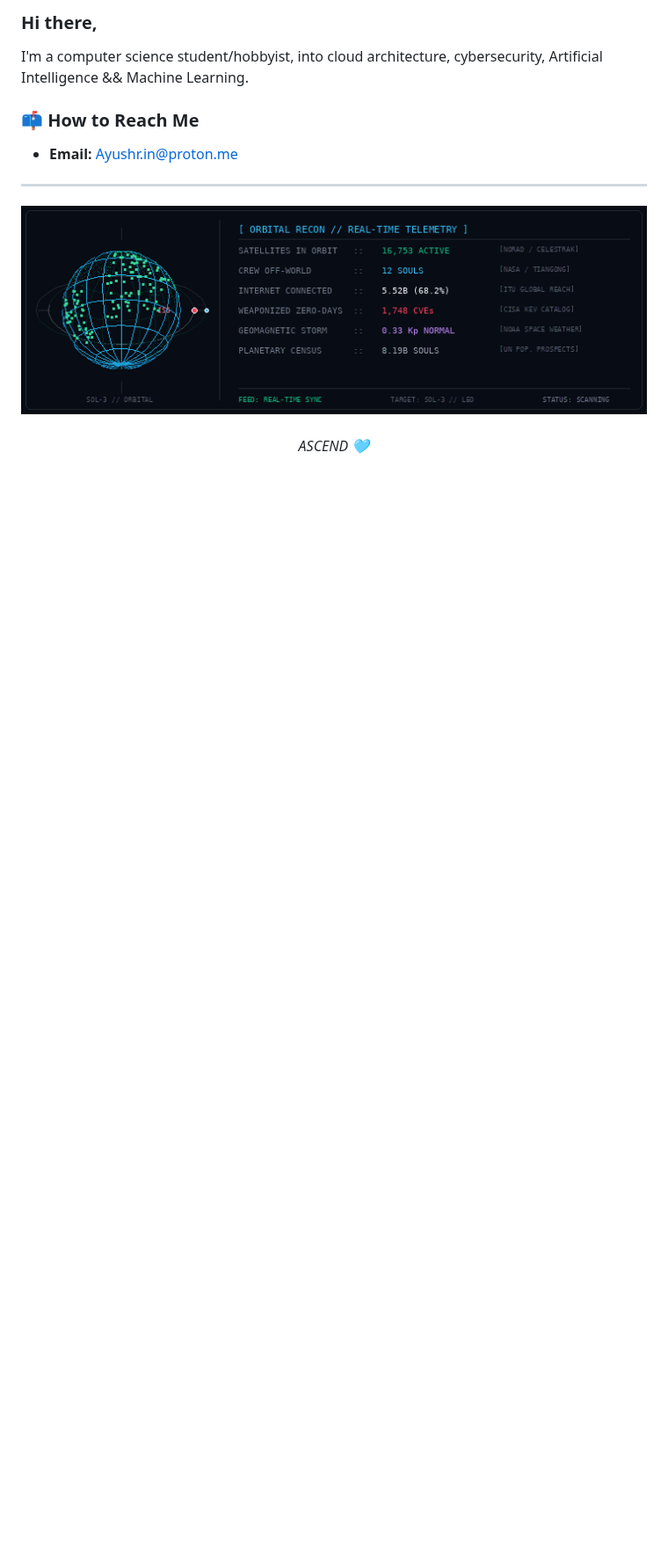
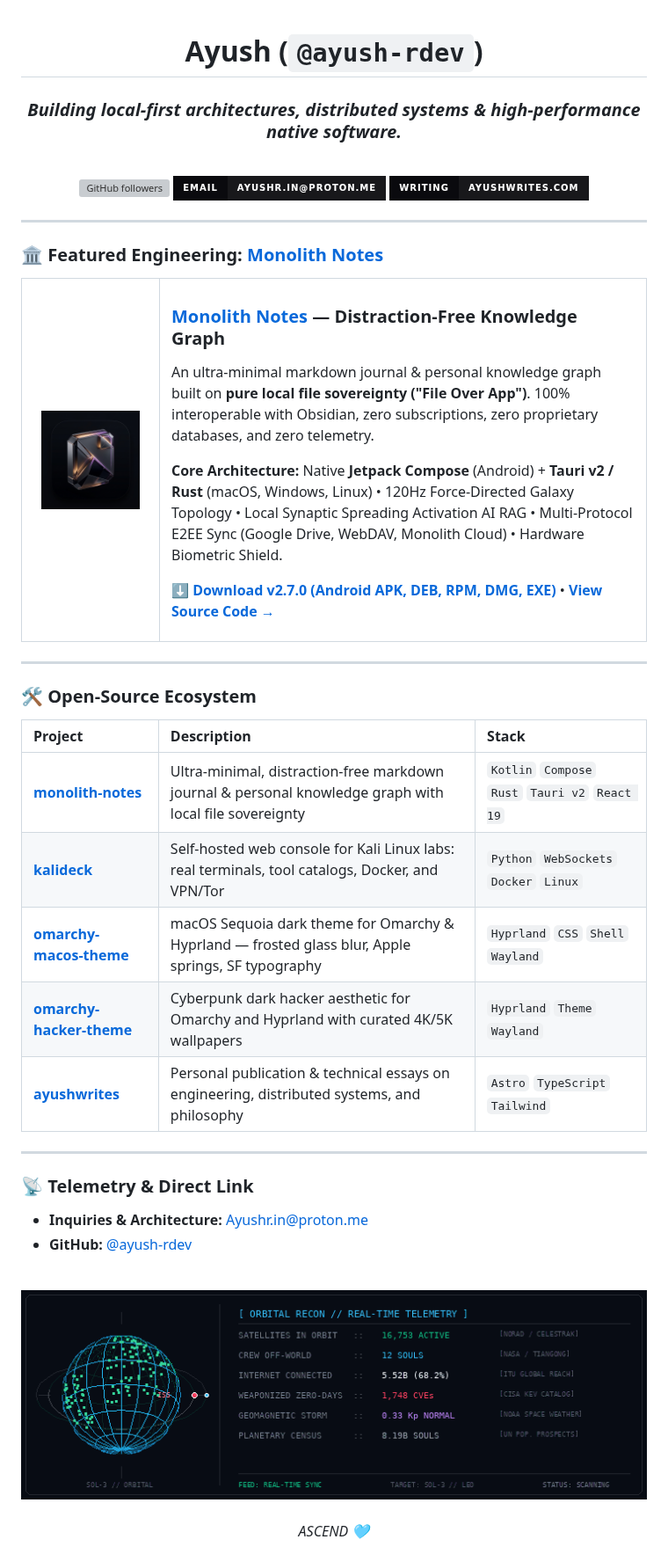
Before and after one commit to ayush-rdev/ayush-rdev, a Markdown page: README.md, the part around the change. Shown at 88% size. GitHub-like rendering; pictures changed too: assets/monolith-icon.png (added); badges without logos; blank space fills up the shorter version; grey boxes are pictures that could not be loaded.

Commit message:
docs: showcase Monolith Notes with 3D branding and feature breakdown

```diff
--- a/README.md
+++ b/README.md
@@ -1,11 +1,63 @@
-### Hi there,
-I'm a computer science student/hobbyist, into cloud architecture, cybersecurity, Artificial Intelligence && Machine Learning.
+<div align="center">
 
-### 📫 How to Reach Me
+# Ayush (`@ayush-rdev`)
 
-- **Email:** [Ayushr.in@proton.me](mailto:Ayushr.in@proton.me)
+### *Building local-first architectures, distributed systems & high-performance native software.*
+
+<br/>
+
+[![GitHub followers](https://img.shields.io/github/followers/ayush-rdev?label=Followers&style=for-the-badge&logo=github&color=18181B&labelColor=0A0A0E)](https://github.com/ayush-rdev)
+[![Email](https://img.shields.io/badge/Email-Ayushr.in%40proton.me-8B5CF6?style=for-the-badge&logo=protonmail&logoColor=white&color=18181B&labelColor=0A0A0E)](mailto:Ayushr.in@proton.me)
+[![Writing](https://img.shields.io/badge/Writing-ayushwrites.com-F59E0B?style=for-the-badge&logo=rss&logoColor=white&color=18181B&labelColor=0A0A0E)](https://ayushwrites.com)
+
+</div>
 
 ---
+
+### 🏛️ Featured Engineering: [Monolith Notes](https://github.com/ayush-rdev/monolith-notes)
+
+<table>
+  <tr>
+    <td width="130" align="center" valign="middle">
+      <a href="https://github.com/ayush-rdev/monolith-notes">
+        <img src="assets/monolith-icon.png" width="112" height="112" alt="Monolith Notes Logo" style="border-radius: 24px;" />
+      </a>
+    </td>
+    <td>
+      <h3><a href="https://github.com/ayush-rdev/monolith-notes">Monolith Notes</a> — Distraction-Free Knowledge Graph</h3>
+      <p>
+        An ultra-minimal markdown journal & personal knowledge graph built on <b>pure local file sovereignty ("File Over App")</b>. 100% interoperable with Obsidian, zero subscriptions, zero proprietary databases, and zero telemetry.
+      </p>
+      <p>
+        <b>Core Architecture:</b> Native <b>Jetpack Compose</b> (Android) + <b>Tauri v2 / Rust</b> (macOS, Windows, Linux) • 120Hz Force-Directed Galaxy Topology • Local Synaptic Spreading Activation AI RAG • Multi-Protocol E2EE Sync (Google Drive, WebDAV, Monolith Cloud) • Hardware Biometric Shield.
+      </p>
+      <p>
+        <a href="https://github.com/ayush-rdev/monolith-notes/releases/tag/v2.7.0"><b>⬇️ Download v2.7.0 (Android APK, DEB, RPM, DMG, EXE)</b></a> • <a href="https://github.com/ayush-rdev/monolith-notes"><b>View Source Code →</b></a>
+      </p>
+    </td>
+  </tr>
+</table>
+
+---
+
+### 🛠️ Open-Source Ecosystem
+
+| Project | Description | Stack |
+| :--- | :--- | :--- |
+| **[monolith-notes](https://github.com/ayush-rdev/monolith-notes)** | Ultra-minimal, distraction-free markdown journal & personal knowledge graph with local file sovereignty | `Kotlin` `Compose` `Rust` `Tauri v2` `React 19` |
+| **[kalideck](https://github.com/ayush-rdev/kalideck)** | Self-hosted web console for Kali Linux labs: real terminals, tool catalogs, Docker, and VPN/Tor | `Python` `WebSockets` `Docker` `Linux` |
+| **[omarchy-macos-theme](https://github.com/ayush-rdev/omarchy-macos-theme)** | macOS Sequoia dark theme for Omarchy & Hyprland — frosted glass blur, Apple springs, SF typography | `Hyprland` `CSS` `Shell` `Wayland` |
+| **[omarchy-hacker-theme](https://github.com/ayush-rdev/omarchy-hacker-theme)** | Cyberpunk dark hacker aesthetic for Omarchy and Hyprland with curated 4K/5K wallpapers | `Hyprland` `Theme` `Wayland` |
+| **[ayushwrites](https://github.com/ayush-rdev/ayushwrites)** | Personal publication & technical essays on engineering, distributed systems, and philosophy | `Astro` `TypeScript` `Tailwind` |
+
+---
+
+### 📡 Telemetry & Direct Link
+
+- **Inquiries & Architecture:** [Ayushr.in@proton.me](mailto:Ayushr.in@proton.me)
+- **GitHub:** [@ayush-rdev](https://github.com/ayush-rdev)
+
+<br/>
 
 <div align="center">
   <img src="./orbital_recon.gif" alt="Orbital Recon // Real-Time Telemetry" width="720" />
```
